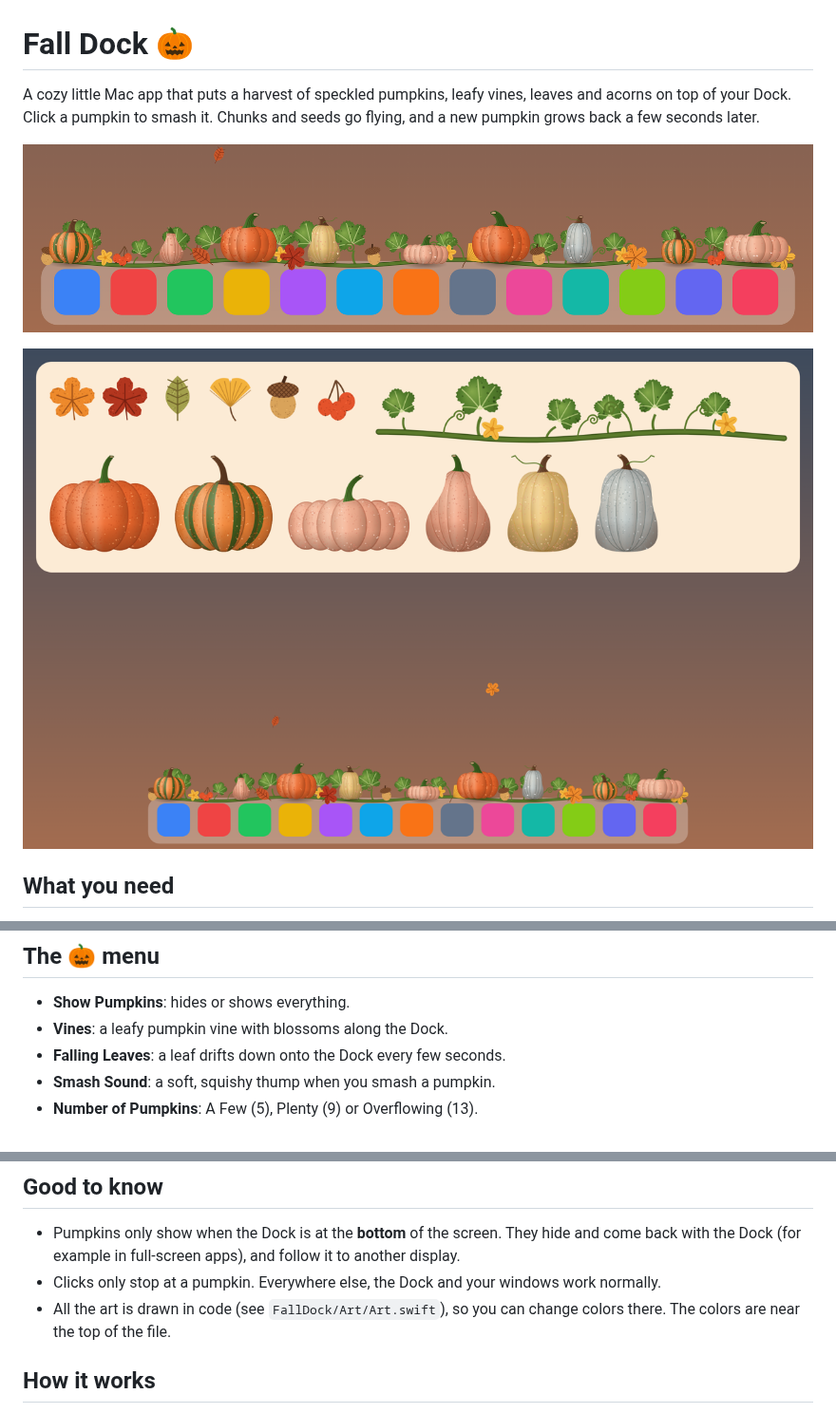
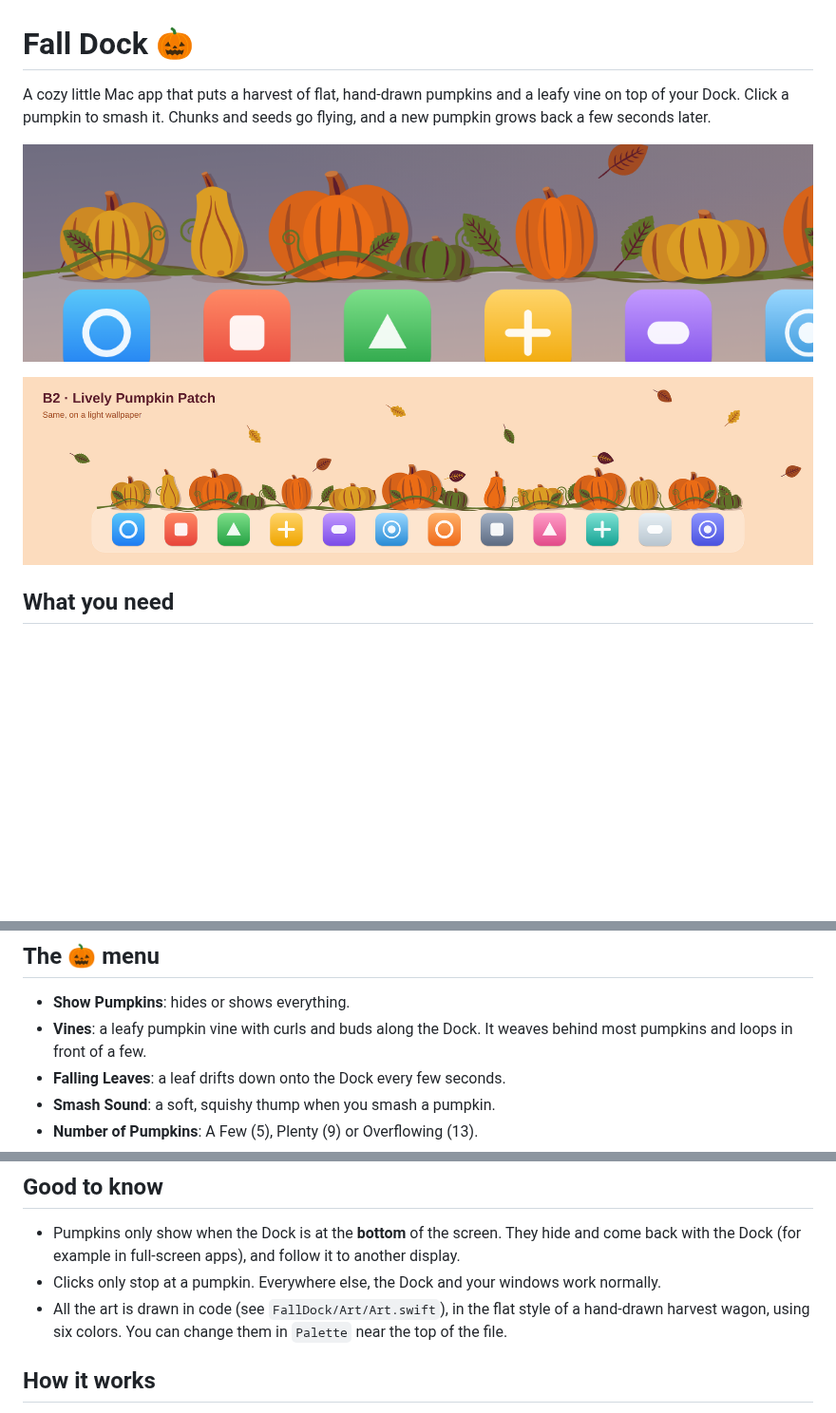
Before and after one commit to Rockindash/HalloweenMac, a Markdown page: README.md, 3 parts joined by grey strips. Shown at 95% size. GitHub-like rendering; pictures changed too: docs/art-preview.png, docs/dock-closeup.png; blank space fills up the shorter version.

```diff
--- a/README.md
+++ b/README.md
@@ -1,6 +1,6 @@
 # Fall Dock 🎃
 
-A cozy little Mac app that puts a harvest of speckled pumpkins, leafy vines, leaves and acorns on top of your Dock.
+A cozy little Mac app that puts a harvest of flat, hand-drawn pumpkins and a leafy vine on top of your Dock.
 Click a pumpkin to smash it. Chunks and seeds go flying, and a new pumpkin grows back a few seconds later.
 
 ![On the Dock](docs/dock-closeup.png)
@@ -27,7 +27,7 @@ In Xcode choose **Product → Archive**, then **Distribute App → Custom → Co
 ## The 🎃 menu
 
 - **Show Pumpkins**: hides or shows everything.
-- **Vines**: a leafy pumpkin vine with blossoms along the Dock.
+- **Vines**: a leafy pumpkin vine with curls and buds along the Dock. It weaves behind most pumpkins and loops in front of a few.
 - **Falling Leaves**: a leaf drifts down onto the Dock every few seconds.
 - **Smash Sound**: a soft, squishy thump when you smash a pumpkin.
 - **Number of Pumpkins**: A Few (5), Plenty (9) or Overflowing (13).
@@ -39,7 +39,7 @@ In Xcode choose **Product → Archive**, then **Distribute App → Custom → Co
 
 - Pumpkins only show when the Dock is at the **bottom** of the screen. They hide and come back with the Dock (for example in full-screen apps), and follow it to another display.
 - Clicks only stop at a pumpkin. Everywhere else, the Dock and your windows work normally.
-- All the art is drawn in code (see `FallDock/Art/Art.swift`), so you can change colors there. The colors are near the top of the file.
+- All the art is drawn in code (see `FallDock/Art/Art.swift`), in the flat style of a hand-drawn harvest wagon, using six colors. You can change them in `Palette` near the top of the file.
 
 ## How it works
 
```
Also changed, not shown: other parts of README.md (+1 -1 lines), 2 other files.
